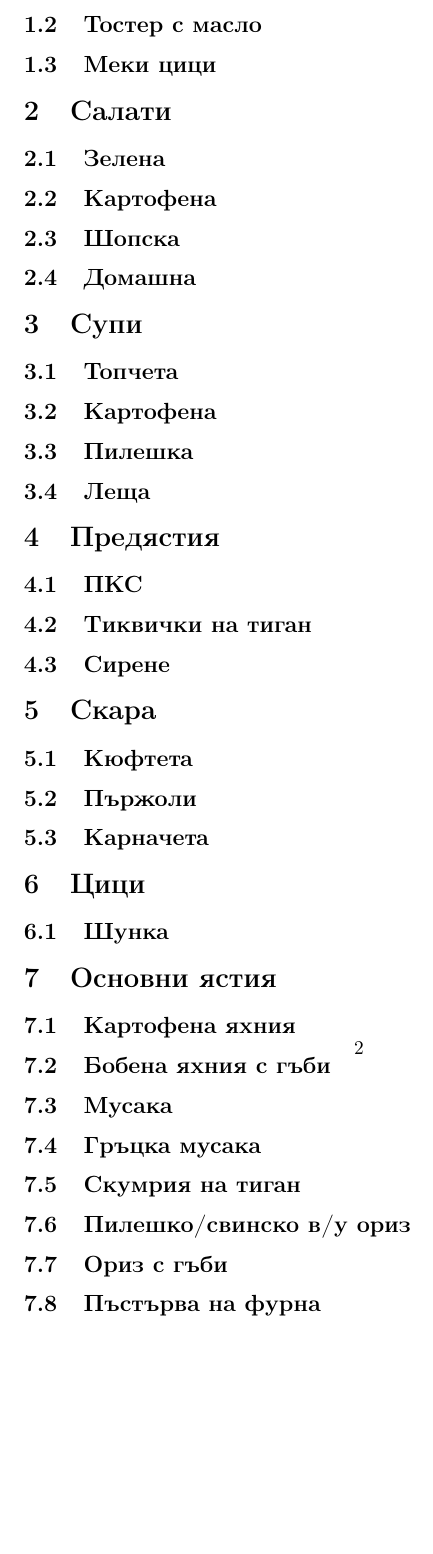
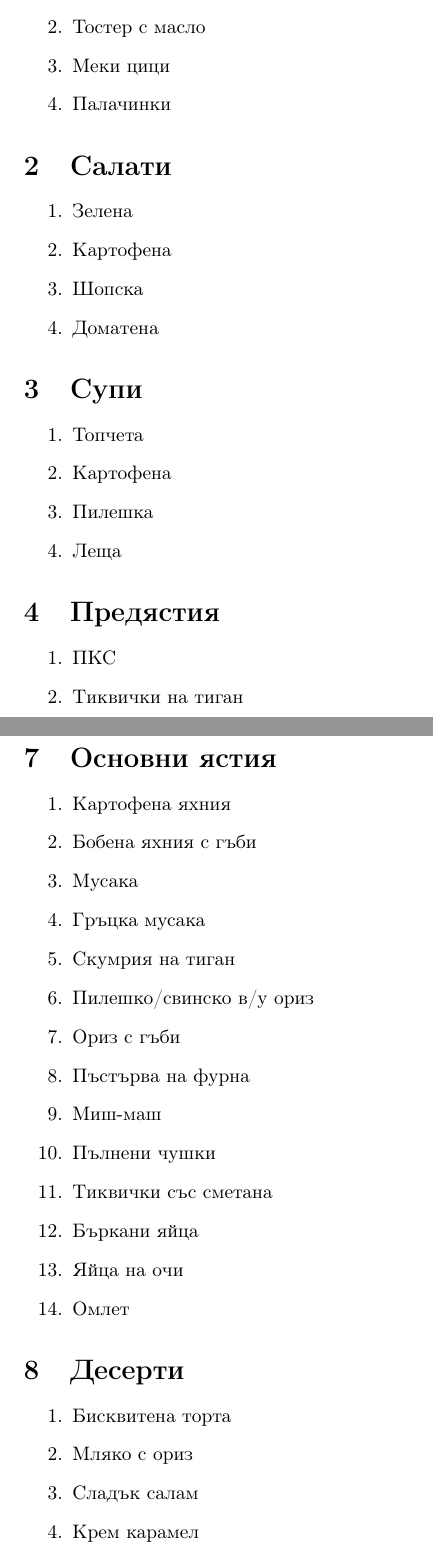
Before and after one commit to MiroslavVitkov/menu, a LaTeX document (menu.tex): part of page 2 of 2 before the commit and two parts of pages 1 and 2 of 2 after it, the two joined at a grey line, cut so that both start at the same text, the shorter picture padded with empty space. Compiled offline with pdfLaTeX.

Commit message:
Added all the foods. Time for stylistic adjustments.

```diff
--- a/menu.tex
+++ b/menu.tex
@@ -8,28 +8,34 @@
 
 \begin{document}
 \section{Закуски}
-    \subsection{Пържени филийки}
-    \subsection{Тостер с масло}
-    \subsection{Меки цици}
+\begin{enumerate}
+    \item{Пържени филийки}
+    \item{Тостер с масло}
+    \item{Меки цици}
+    \item{Палачинки}
+\end{enumerate}
 
 \section{Салати}
-    \subsection{Зелена}
-    \subsection{Картофена}
-    \subsection{Шопска}
-    \subsection{Домашна}
+\begin{enumerate}
+    \item{Зелена}
+    \item{Картофена}
+    \item{Шопска}
+    \item{Доматена}
+\end{enumerate}
 
 \section{Супи}
-    \subsection{Топчета}
-    \subsection{Картофена}
-    \subsection{Пилешка}
-    \subsection{Леща}
+\begin{enumerate}
+    \item{Топчета}
+    \item{Картофена}
+    \item{Пилешка}
+    \item{Леща}
+\end{enumerate}
 
 \section{Предястия}
-    \subsection{ПКС}
-    \subsection{Тиквички на тиган}
-    \subsection{Сирене}
+\begin{enumerate}
+    \item{ПКС}
+    \item{Тиквички на тиган}
+    \item{Сирене}
+\end{enumerate}
 
 \section{Скара}
-    \subsection{Кюфтета}
-    \subsection{Пържоли}
-    \subsection{Карначета}
@@ -36,3 +47,2 @@
 
 \section{Цици}
-    \subsection{Шунка}
@@ -39,23 +52,28 @@
 
 \section{Основни ястия}
-    \subsection{Картофена яхния}
-    \subsection{Бобена яхния с гъби}
-    \subsection{Мусака}
-    \subsection{Гръцка мусака}
-    \subsection{Скумрия на тиган}
-    \subsection{Пилешко/свинско в/у ориз}
-    \subsection{Ориз с гъби}
-    \subsection{Пъстърва на фурна}
-    \subsection{Миш-маш}
-    \subsection{Пълнени чушки}
-    \subsection{Тиквички със сметана}
-    \subsection{Бъркани яйца}
-    \subsection{Яйца на очи}
-    \subsection{Омлет}
+\begin{enumerate}
+    \item{Картофена яхния}
+    \item{Бобена яхния с гъби}
+    \item{Мусака}
+    \item{Гръцка мусака}
+    \item{Скумрия на тиган}
+    \item{Пилешко/свинско в/у ориз}
+    \item{Ориз с гъби}
+    \item{Пъстърва на фурна}
+    \item{Миш-маш}
+    \item{Пълнени чушки}
+    \item{Тиквички със сметана}
+    \item{Бъркани яйца}
+    \item{Яйца на очи}
+    \item{Омлет}
+\end{enumerate}
 
 \section{Десерти}
-    \subsection{Бисквитена торта}
-    \subsection{Мляко с ориз}
-    \subsection{Сладък салам}
-    \subsection{Крем карамел}
+\begin{enumerate}
+    \item{Бисквитена торта}
+    \item{Мляко с ориз}
+    \item{Сладък салам}
+    \item{Крем карамел}
+\end{enumerate}
+
 \end{document}
```
Also changed, not shown: menu.tex (8 more changed lines).
